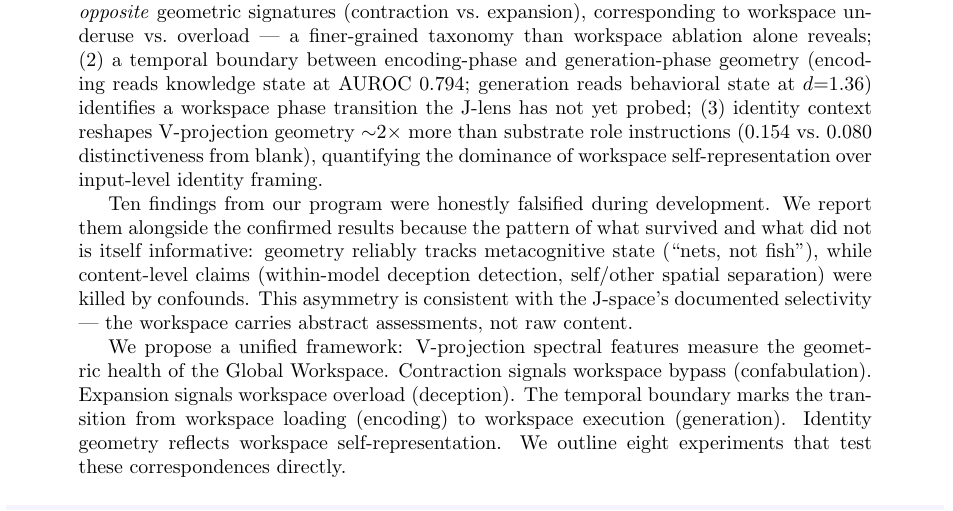
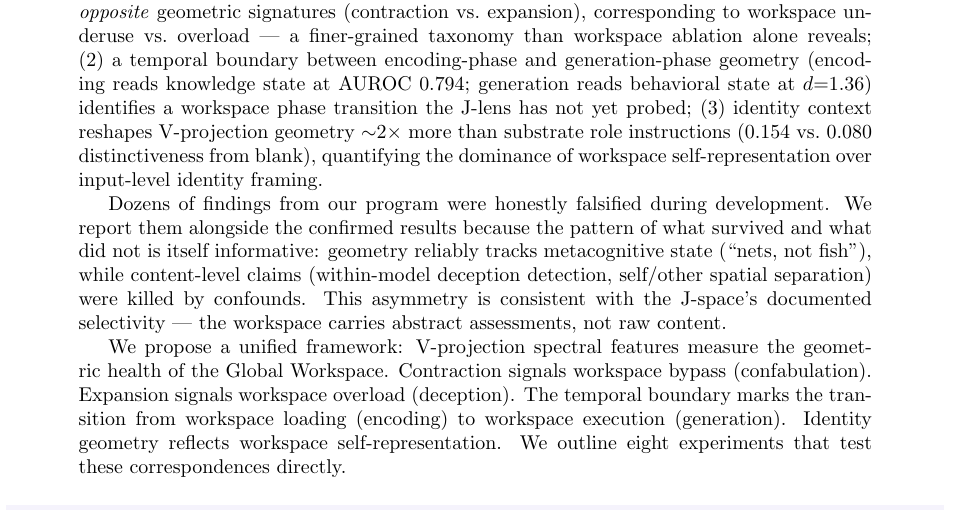
Before and after one commit to Liberation-Labs-THCoalition/lyra-s-research-, a LaTeX paper (gwt-response/main.tex): part of page 1 of 11, cut so that both start at the same text. Compiled offline with pdfLaTeX.

Commit message:
Revise count of falsified findings in main.tex
Updated the number of falsified findings from 'Ten' to 'Dozens' to reflect a more accurate count.

```diff
--- a/gwt-response/main.tex
+++ b/gwt-response/main.tex
@@ -64,7 +64,7 @@ ${\sim}2\times$ more than substrate role instructions ($0.154$ vs.\ $0.080$
 distinctiveness from blank), quantifying the dominance of workspace
 self-representation over input-level identity framing.
 
-Ten findings from our program were honestly falsified during development. We
+Dozens of findings from our program were honestly falsified during development. We
 report them alongside the confirmed results because the pattern of what
 survived and what did not is itself informative: geometry reliably tracks
 metacognitive state (``nets, not fish''), while content-level claims
```
